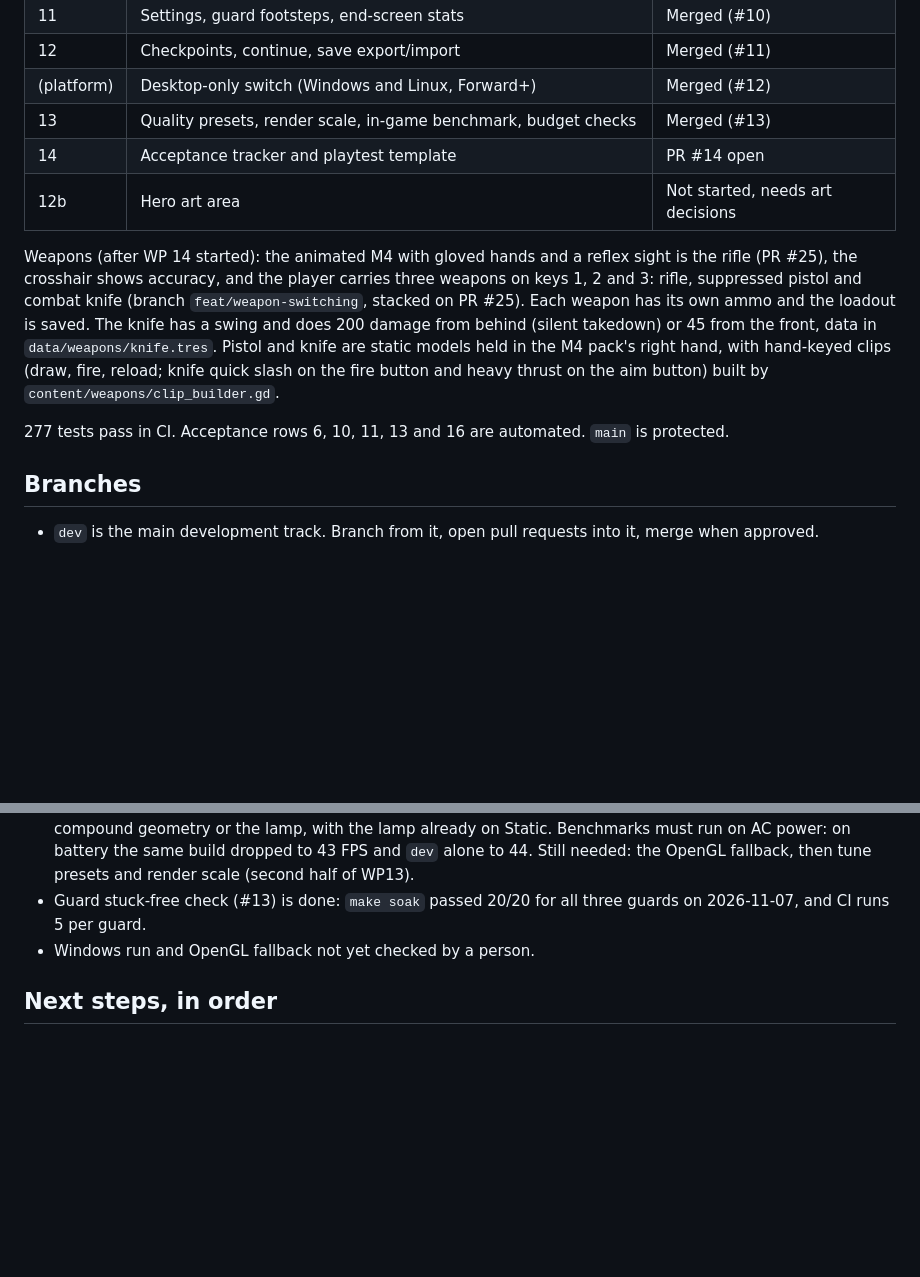
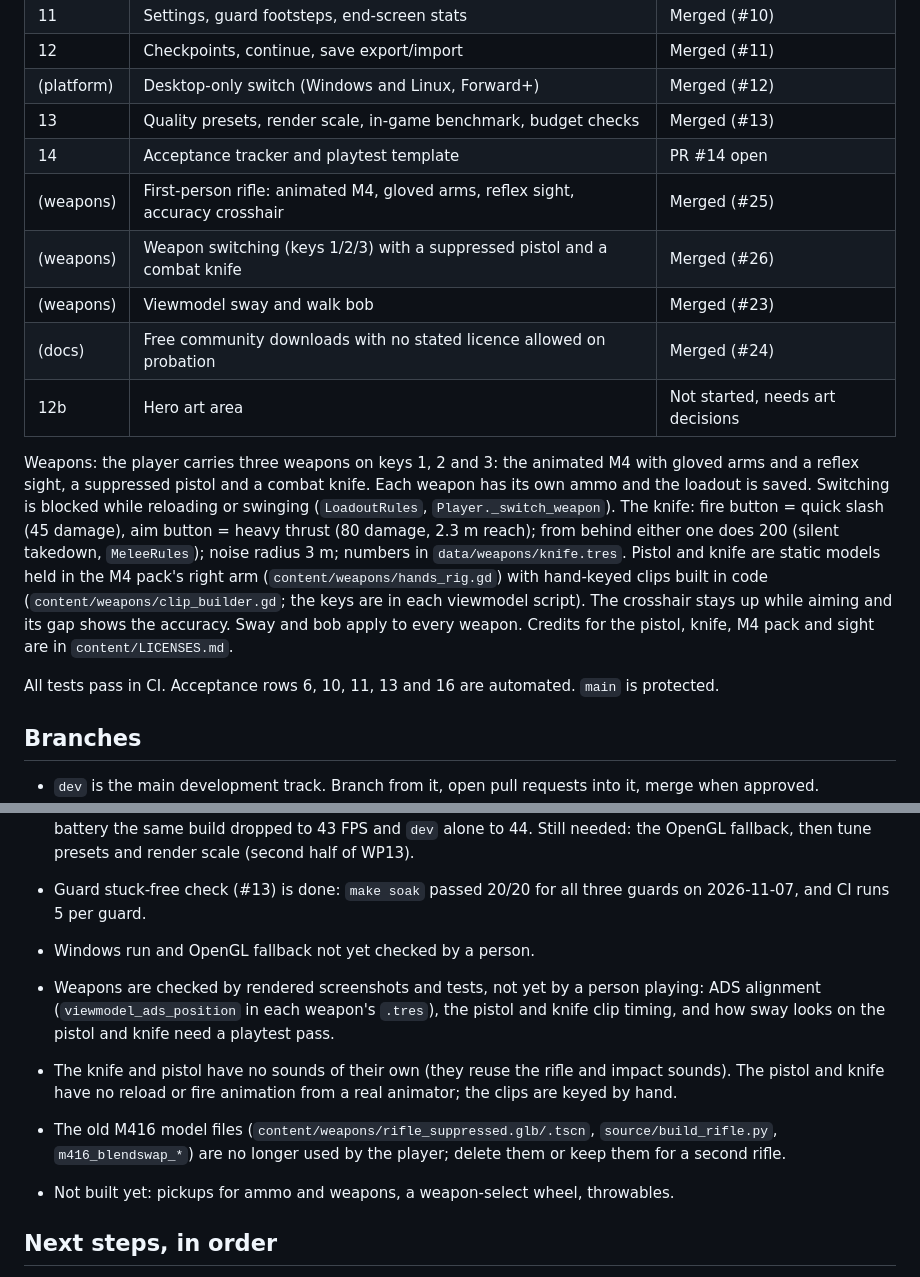
Before and after one commit to adeshboudh/lone-asset, a Markdown page: docs/handoff.md, 2 parts joined by grey strips. Rendered like a GitHub page; blank space fills up the shorter version.

Commit message:
docs: handoff covers the merged weapon PRs
Co-Authored-By: Claude Sonnet 5.5 <noreply@anthropic.com>

```diff
--- a/docs/handoff.md
+++ b/docs/handoff.md
@@ -21,11 +21,15 @@ Milestone 1 (core prototype): code-complete for work packages 1 to 13. Work pack
 | (platform) | Desktop-only switch (Windows and Linux, Forward+) | Merged (#12) |
 | 13 | Quality presets, render scale, in-game benchmark, budget checks | Merged (#13) |
 | 14 | Acceptance tracker and playtest template | PR #14 open |
+| (weapons) | First-person rifle: animated M4, gloved arms, reflex sight, accuracy crosshair | Merged (#25) |
+| (weapons) | Weapon switching (keys 1/2/3) with a suppressed pistol and a combat knife | Merged (#26) |
+| (weapons) | Viewmodel sway and walk bob | Merged (#23) |
+| (docs) | Free community downloads with no stated licence allowed on probation | Merged (#24) |
 | 12b | Hero art area | Not started, needs art decisions |
 
-Weapons (after WP 14 started): the animated M4 with gloved hands and a reflex sight is the rifle (PR #25), the crosshair shows accuracy, and the player carries three weapons on keys 1, 2 and 3: rifle, suppressed pistol and combat knife (branch `feat/weapon-switching`, stacked on PR #25). Each weapon has its own ammo and the loadout is saved. The knife has a swing and does 200 damage from behind (silent takedown) or 45 from the front, data in `data/weapons/knife.tres`. Pistol and knife are static models held in the M4 pack's right hand, with hand-keyed clips (draw, fire, reload; knife quick slash on the fire button and heavy thrust on the aim button) built by `content/weapons/clip_builder.gd`.
+Weapons: the player carries three weapons on keys 1, 2 and 3: the animated M4 with gloved arms and a reflex sight, a suppressed pistol and a combat knife. Each weapon has its own ammo and the loadout is saved. Switching is blocked while reloading or swinging (`LoadoutRules`, `Player._switch_weapon`). The knife: fire button = quick slash (45 damage), aim button = heavy thrust (80 damage, 2.3 m reach); from behind either one does 200 (silent takedown, `MeleeRules`); noise radius 3 m; numbers in `data/weapons/knife.tres`. Pistol and knife are static models held in the M4 pack's right arm (`content/weapons/hands_rig.gd`) with hand-keyed clips built in code (`content/weapons/clip_builder.gd`; the keys are in each viewmodel script). The crosshair stays up while aiming and its gap shows the accuracy. Sway and bob apply to every weapon. Credits for the pistol, knife, M4 pack and sight are in `content/LICENSES.md`.
 
-277 tests pass in CI. Acceptance rows 6, 10, 11, 13 and 16 are automated. `main` is protected.
+All tests pass in CI. Acceptance rows 6, 10, 11, 13 and 16 are automated. `main` is protected.
 
 ## Branches
 
@@ -61,6 +65,11 @@ Prototype mission on the graybox course: reach the compound, download data at th
 - Guard stuck-free check (#13) is done: `make soak` passed 20/20 for all three guards on 2026-11-07, and CI runs 5 per guard.
 - Windows run and OpenGL fallback not yet checked by a person.
 
+- Weapons are checked by rendered screenshots and tests, not yet by a person playing: ADS alignment (`viewmodel_ads_position` in each weapon's `.tres`), the pistol and knife clip timing, and how sway looks on the pistol and knife need a playtest pass.
+- The knife and pistol have no sounds of their own (they reuse the rifle and impact sounds). The pistol and knife have no reload or fire animation from a real animator; the clips are keyed by hand.
+- The old M416 model files (`content/weapons/rifle_suppressed.glb/.tscn`, `source/build_rifle.py`, `m416_blendswap_*`) are no longer used by the player; delete them or keep them for a second rifle.
+- Not built yet: pickups for ammo and weapons, a weapon-select wheel, throwables.
+
 ## Next steps, in order
 
 1. Run the Windows checklist above and report back.
```
Also changed, not shown: other parts of docs/handoff.md (+1 -1 lines).
